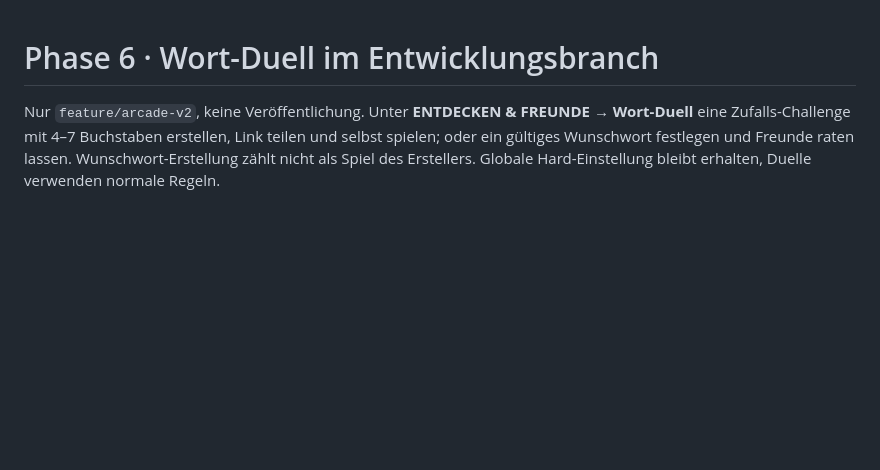
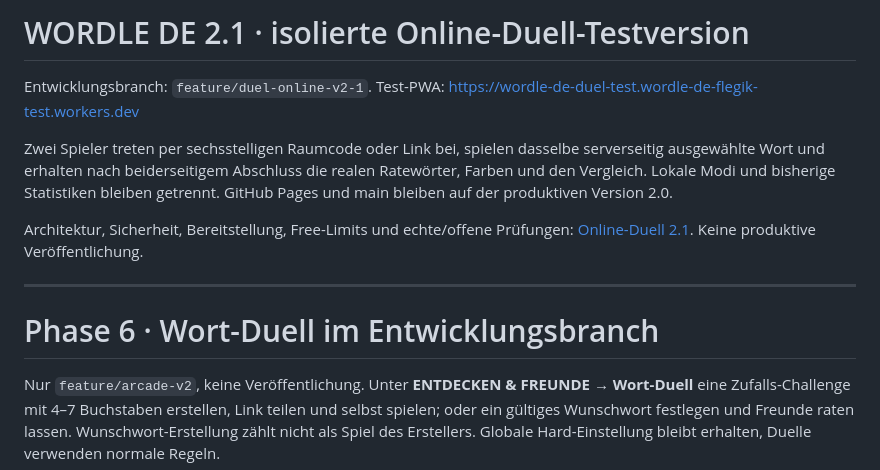
Before and after one commit to flegik/wordle-de, a Markdown page: README.md, the part around the change. GitHub-like rendering; blank space fills up the shorter version.

Commit message:
docs(duel): record 2.1 architecture deployment and verified test results

```diff
--- a/README.md
+++ b/README.md
@@ -1,3 +1,18 @@
+# WORDLE DE 2.1 · isolierte Online-Duell-Testversion
+
+Entwicklungsbranch: `feature/duel-online-v2-1`. Test-PWA:
+https://wordle-de-duel-test.wordle-de-flegik-test.workers.dev
+
+Zwei Spieler treten per sechsstelligen Raumcode oder Link bei, spielen dasselbe
+serverseitig ausgewählte Wort und erhalten nach beiderseitigem Abschluss die
+realen Ratewörter, Farben und den Vergleich. Lokale Modi und bisherige Statistiken
+bleiben getrennt. GitHub Pages und main bleiben auf der produktiven Version 2.0.
+
+Architektur, Sicherheit, Bereitstellung, Free-Limits und echte/offene Prüfungen:
+[Online-Duell 2.1](docs/ONLINE_DUEL_V2_1.md). Keine produktive Veröffentlichung.
+
+---
+
 # Phase 6 · Wort-Duell im Entwicklungsbranch
 
 Nur `feature/arcade-v2`, keine Veröffentlichung. Unter **ENTDECKEN & FREUNDE →
```
Also changed, not shown: TESTING.md (+18 -0 lines), docs/ONLINE_DUEL_V2_1.md (added, +238 -0 lines).
